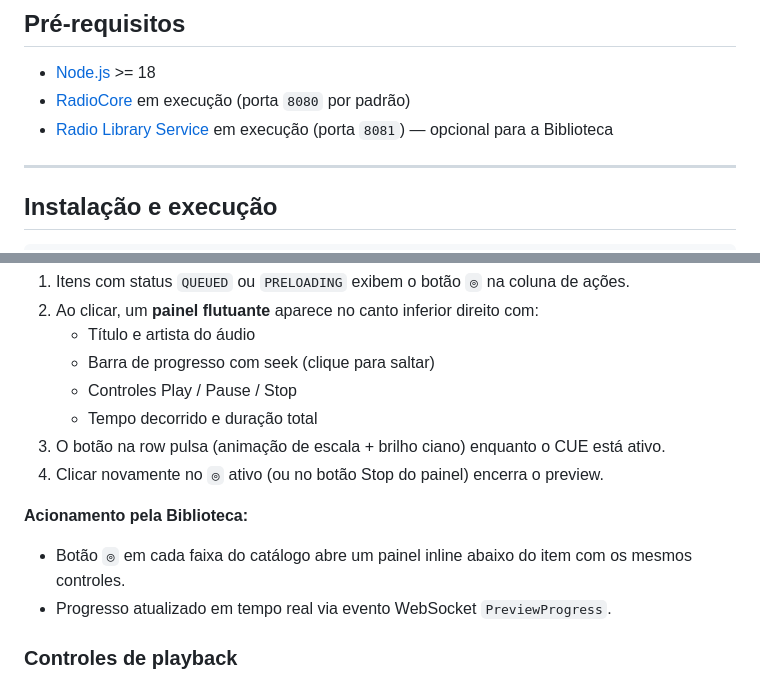
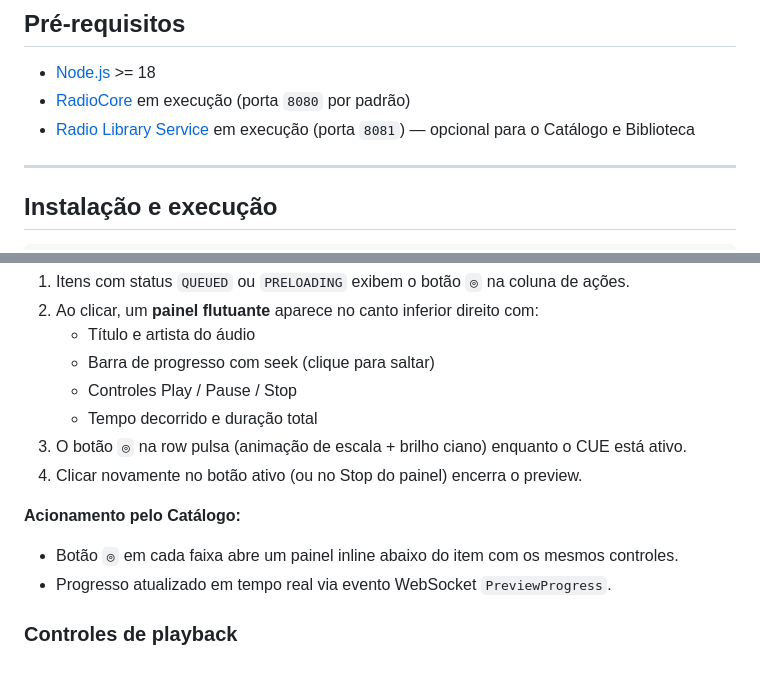
Before and after one commit to Waelson/radio-platform, a Markdown page: player/README.md, 2 parts joined by grey strips. Drawn GitHub-style.

```diff
--- a/player/README.md
+++ b/player/README.md
@@ -39,7 +39,7 @@ A comunicação é **unidirecional via eventos**: o engine publica estados via W
 
 - [Node.js](https://nodejs.org/) >= 18
 - [RadioCore](../playout/README.md) em execução (porta `8080` por padrão)
-- [Radio Library Service](../library/README.md) em execução (porta `8081`) — opcional para a Biblioteca
+- [Radio Library Service](../library/README.md) em execução (porta `8081`) — opcional para o Catálogo e Biblioteca
 
 ---
 
@@ -158,12 +158,12 @@ Permite ouvir um áudio da fila antes que ele seja reproduzido no ar, sem interr
    - Barra de progresso com seek (clique para saltar)
    - Controles Play / Pause / Stop
    - Tempo decorrido e duração total
-3. O botão na row pulsa (animação de escala + brilho ciano) enquanto o CUE está ativo.
-4. Clicar novamente no `◎` ativo (ou no botão Stop do painel) encerra o preview.
+3. O botão `◎` na row pulsa (animação de escala + brilho ciano) enquanto o CUE está ativo.
+4. Clicar novamente no botão ativo (ou no Stop do painel) encerra o preview.
 
-**Acionamento pela Biblioteca:**
+**Acionamento pelo Catálogo:**
 
-- Botão `◎` em cada faixa do catálogo abre um painel inline abaixo do item com os mesmos controles.
+- Botão `◎` em cada faixa abre um painel inline abaixo do item com os mesmos controles.
 - Progresso atualizado em tempo real via evento WebSocket `PreviewProgress`.
 
 ### Controles de playback
```
Also changed, not shown: other parts of player/README.md (+24 -21 lines).
